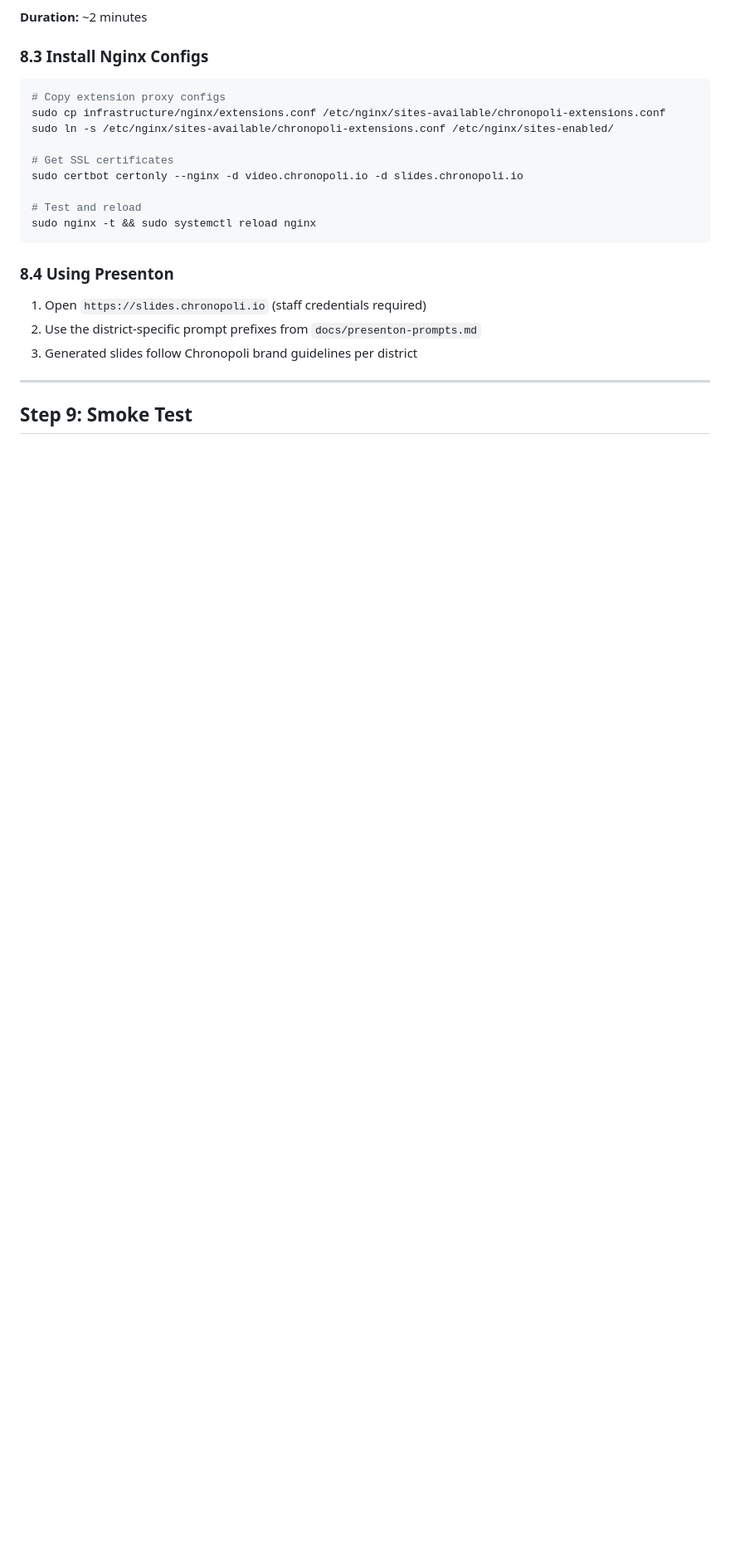
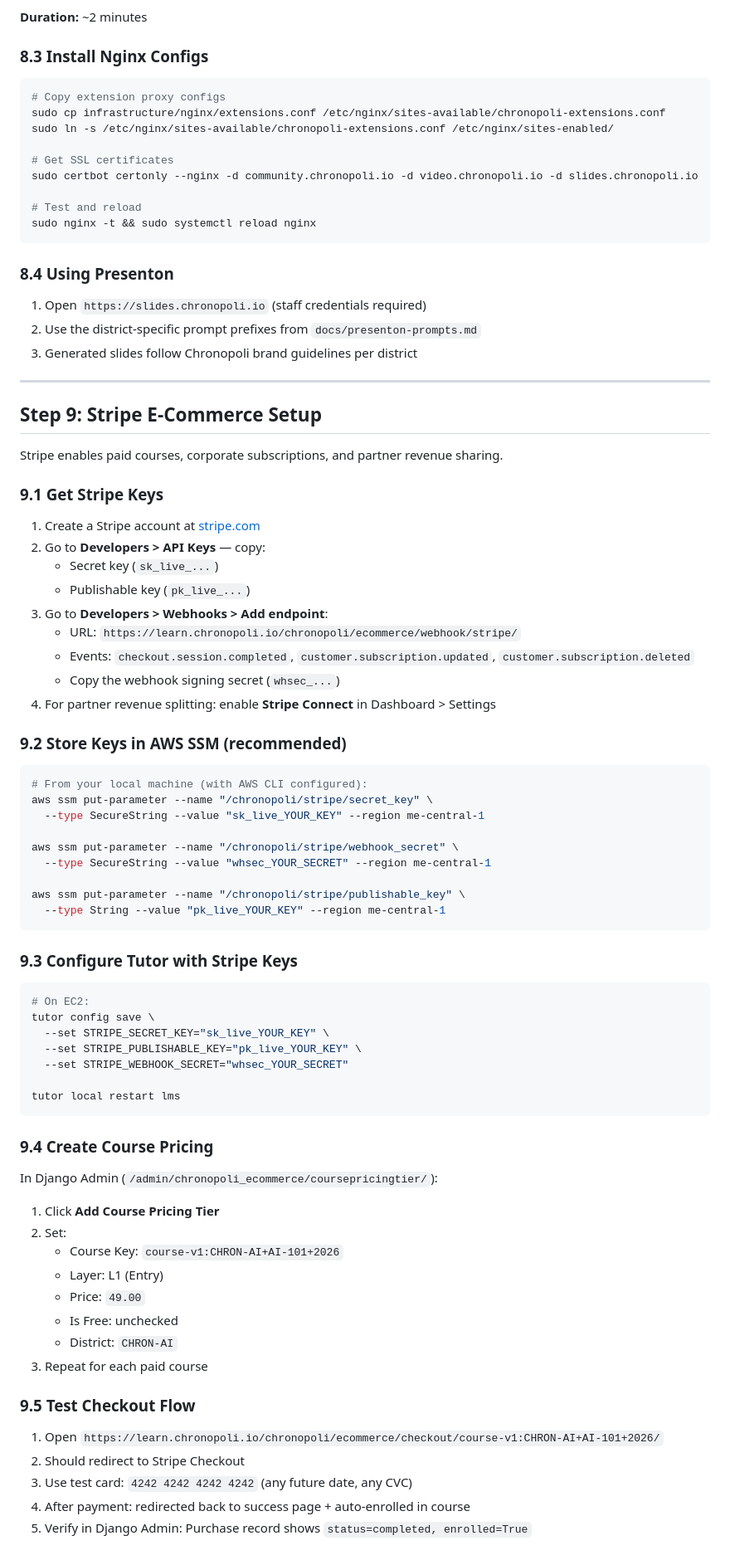
Before and after one commit to Schmardy1981/Chronopoli, a Markdown page: docs/DEPLOYMENT_HANDBOOK.md, the part around one of its changes. Shown at 83% size. Drawn GitHub-style; blank space fills up the shorter version.

````diff
--- a/docs/DEPLOYMENT_HANDBOOK.md
+++ b/docs/DEPLOYMENT_HANDBOOK.md
@@ -423,7 +424,7 @@ sudo cp infrastructure/nginx/extensions.conf /etc/nginx/sites-available/chronopo
 sudo ln -s /etc/nginx/sites-available/chronopoli-extensions.conf /etc/nginx/sites-enabled/
 
 # Get SSL certificates
-sudo certbot certonly --nginx -d video.chronopoli.io -d slides.chronopoli.io
+sudo certbot certonly --nginx -d community.chronopoli.io -d video.chronopoli.io -d slides.chronopoli.io
 
 # Test and reload
 sudo nginx -t && sudo systemctl reload nginx
@@ -437,4 +438,66 @@ sudo nginx -t && sudo systemctl reload nginx
 
 ---
 
-## Step 9: Smoke Test
+## Step 9: Stripe E-Commerce Setup
+
+Stripe enables paid courses, corporate subscriptions, and partner revenue sharing.
+
+### 9.1 Get Stripe Keys
+
+1. Create a Stripe account at [stripe.com](https://stripe.com)
+2. Go to **Developers > API Keys** — copy:
+   - Secret key (`sk_live_...`)
+   - Publishable key (`pk_live_...`)
+3. Go to **Developers > Webhooks > Add endpoint**:
+   - URL: `https://learn.chronopoli.io/chronopoli/ecommerce/webhook/stripe/`
+   - Events: `checkout.session.completed`, `customer.subscription.updated`, `customer.subscription.deleted`
+   - Copy the webhook signing secret (`whsec_...`)
+4. For partner revenue splitting: enable **Stripe Connect** in Dashboard > Settings
+
+### 9.2 Store Keys in AWS SSM (recommended)
+
+```bash
+# From your local machine (with AWS CLI configured):
+aws ssm put-parameter --name "/chronopoli/stripe/secret_key" \
+  --type SecureString --value "sk_live_YOUR_KEY" --region me-central-1
+
+aws ssm put-parameter --name "/chronopoli/stripe/webhook_secret" \
+  --type SecureString --value "whsec_YOUR_SECRET" --region me-central-1
+
+aws ssm put-parameter --name "/chronopoli/stripe/publishable_key" \
+  --type String --value "pk_live_YOUR_KEY" --region me-central-1
+```
+
+### 9.3 Configure Tutor with Stripe Keys
+
+```bash
+# On EC2:
+tutor config save \
+  --set STRIPE_SECRET_KEY="sk_live_YOUR_KEY" \
+  --set STRIPE_PUBLISHABLE_KEY="pk_live_YOUR_KEY" \
+  --set STRIPE_WEBHOOK_SECRET="whsec_YOUR_SECRET"
+
+tutor local restart lms
+```
+
+### 9.4 Create Course Pricing
+
+In Django Admin (`/admin/chronopoli_ecommerce/coursepricingtier/`):
+
+1. Click **Add Course Pricing Tier**
+2. Set:
+   - Course Key: `course-v1:CHRON-AI+AI-101+2026`
+   - Layer: L1 (Entry)
+   - Price: `49.00`
+   - Is Free: unchecked
+   - District: `CHRON-AI`
+3. Repeat for each paid course
+
+### 9.5 Test Checkout Flow
+
+1. Open `https://learn.chronopoli.io/chronopoli/ecommerce/checkout/course-v1:CHRON-AI+AI-101+2026/`
+2. Should redirect to Stripe Checkout
+3. Use test card: `4242 4242 4242 4242` (any future date, any CVC)
+4. After payment: redirected back to success page + auto-enrolled in course
+5. Verify in Django Admin: Purchase record shows `status=completed, enrolled=True`
+
````
Also changed, not shown: other parts of docs/DEPLOYMENT_HANDBOOK.md (+29 -13 lines).
